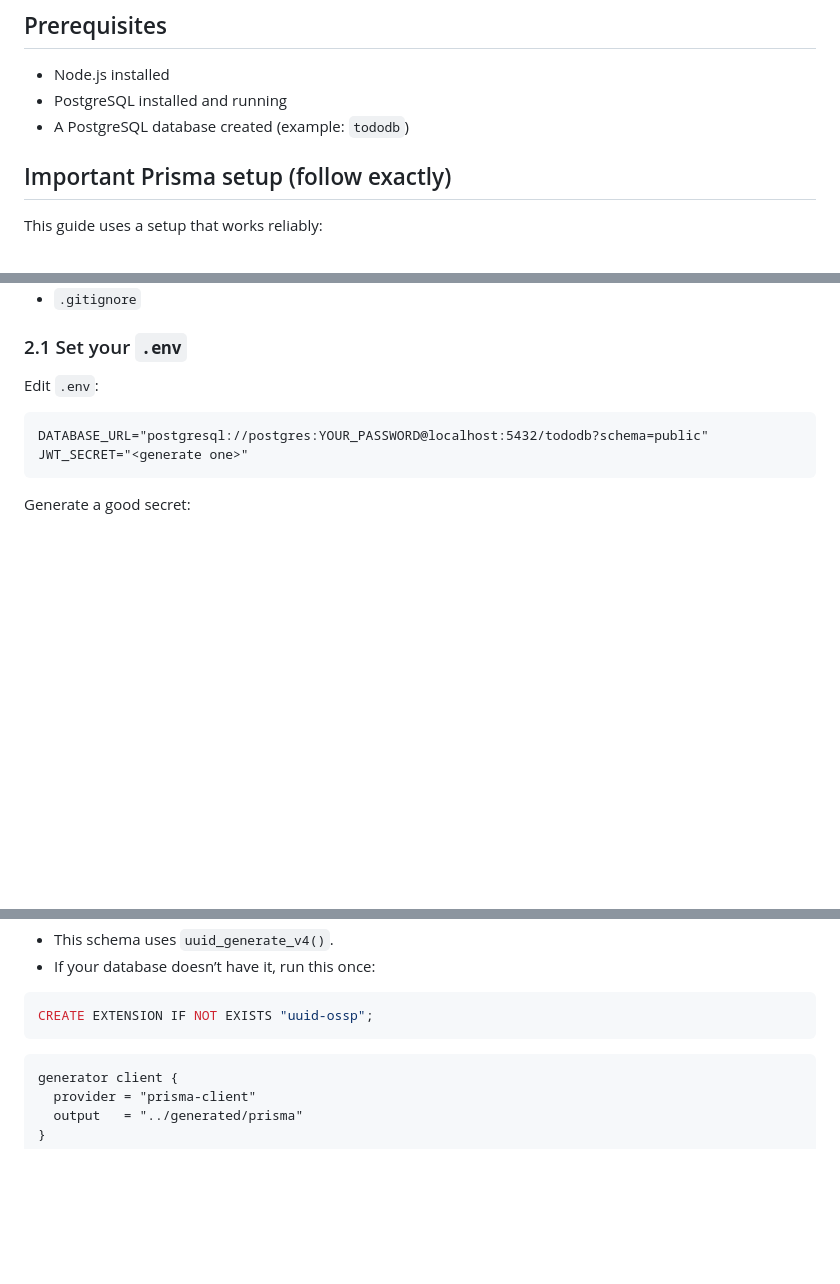
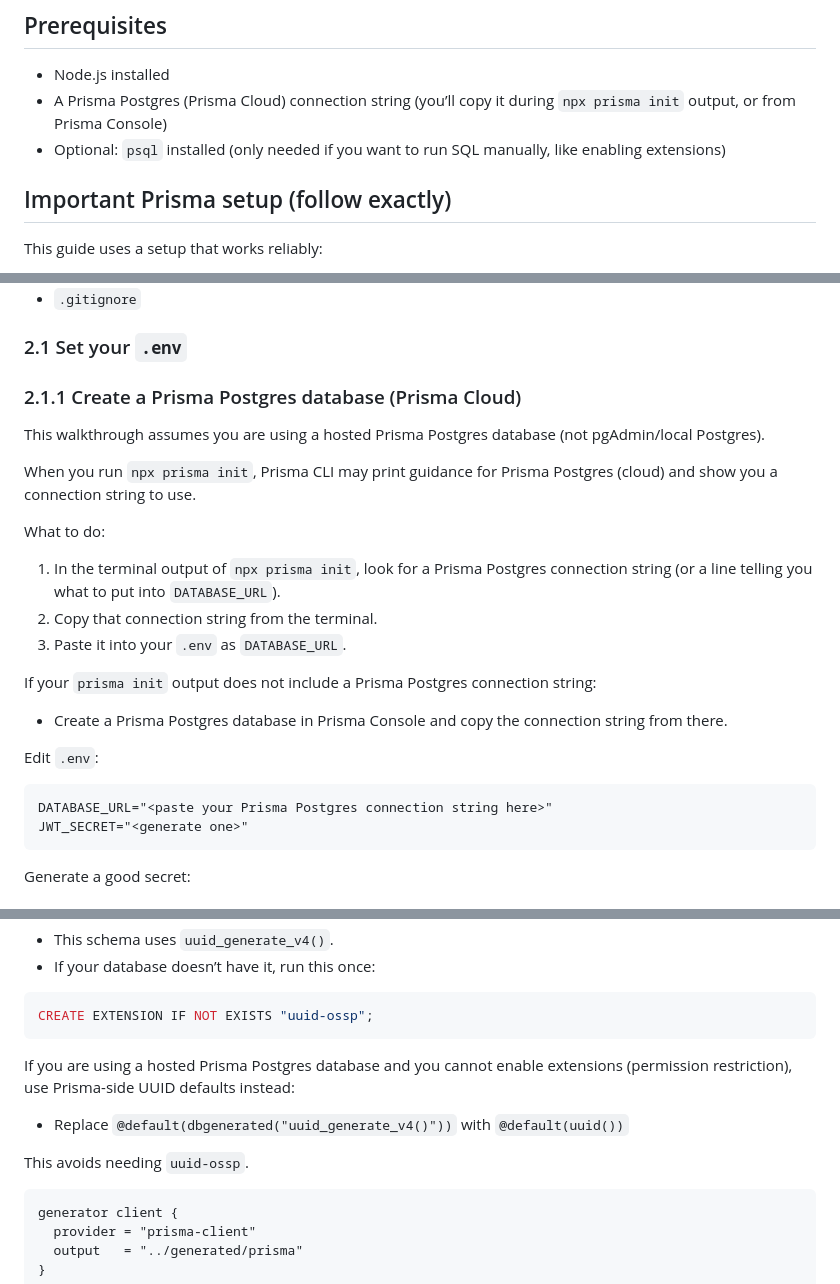
Before and after one commit to ju4700/PERN_stack, a Markdown page: README.md, 3 parts joined by grey strips. GitHub-like rendering; blank space fills up the shorter version.

Commit message:
docs: update README to clarify Prisma Postgres setup and connection string instructions

````diff
--- a/README.md
+++ b/README.md
@@ -14,8 +14,8 @@ This walkthrough is written for beginners and includes all required code + expla
 ## Prerequisites
 
 - Node.js installed
-- PostgreSQL installed and running
-- A PostgreSQL database created (example: `tododb`)
+- A Prisma Postgres (Prisma Cloud) connection string (you’ll copy it during `npx prisma init` output, or from Prisma Console)
+- Optional: `psql` installed (only needed if you want to run SQL manually, like enabling extensions)
 
 ## Important Prisma setup (follow exactly)
 
@@ -111,10 +115,26 @@ This creates:
 
 ### 2.1 Set your `.env`
 
+### 2.1.1 Create a Prisma Postgres database (Prisma Cloud)
+
+This walkthrough assumes you are using a hosted Prisma Postgres database (not pgAdmin/local Postgres).
+
+When you run `npx prisma init`, Prisma CLI may print guidance for Prisma Postgres (cloud) and show you a connection string to use.
+
+What to do:
+
+1. In the terminal output of `npx prisma init`, look for a Prisma Postgres connection string (or a line telling you what to put into `DATABASE_URL`).
+2. Copy that connection string from the terminal.
+3. Paste it into your `.env` as `DATABASE_URL`.
+
+If your `prisma init` output does not include a Prisma Postgres connection string:
+
+- Create a Prisma Postgres database in Prisma Console and copy the connection string from there.
+
 Edit `.env`:
 
 ```dotenv
-DATABASE_URL="postgresql://postgres:YOUR_PASSWORD@localhost:5432/tododb?schema=public"
+DATABASE_URL="<paste your Prisma Postgres connection string here>"
 JWT_SECRET="<generate one>"
 ```
 
@@ -164,6 +184,12 @@ Important (Postgres UUIDs)
 ```sql
 CREATE EXTENSION IF NOT EXISTS "uuid-ossp";
 ```
+
+If you are using a hosted Prisma Postgres database and you cannot enable extensions (permission restriction), use Prisma-side UUID defaults instead:
+
+- Replace `@default(dbgenerated("uuid_generate_v4()"))` with `@default(uuid())`
+
+This avoids needing `uuid-ossp`.
 
 ```prisma
 generator client {
````
Also changed, not shown: other parts of README.md (+10 -4 lines).
